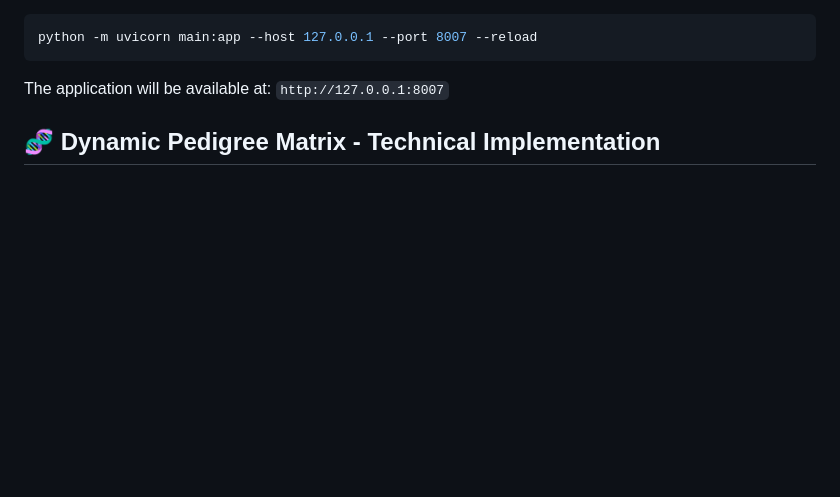
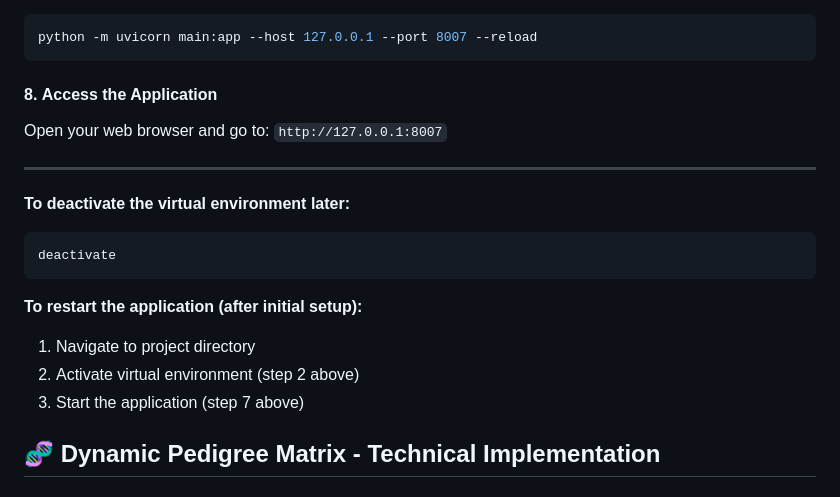
Before and after one commit to angelneychev/PedigreeDatabase, a Markdown page: README.md, the part around the change printed below. GitHub-like rendering; blank space fills up the shorter version.

````diff
--- a/README.md
+++ b/README.md
@@ -130,7 +123,20 @@ python create_database.py
 python -m uvicorn main:app --host 127.0.0.1 --port 8007 --reload
 ```
 
-The application will be available at: `http://127.0.0.1:8007`
+#### 8. **Access the Application**
+Open your web browser and go to: `http://127.0.0.1:8007`
+
+---
+
+**To deactivate the virtual environment later:**
+```bash
+deactivate
+```
+
+**To restart the application (after initial setup):**
+1. Navigate to project directory
+2. Activate virtual environment (step 2 above)
+3. Start the application (step 7 above)
 
 ## 🧬 Dynamic Pedigree Matrix - Technical Implementation
 
````
Also changed, not shown: other parts of README.md (+25 -32 lines), CONTRIBUTING.md (+92 -15 lines).
